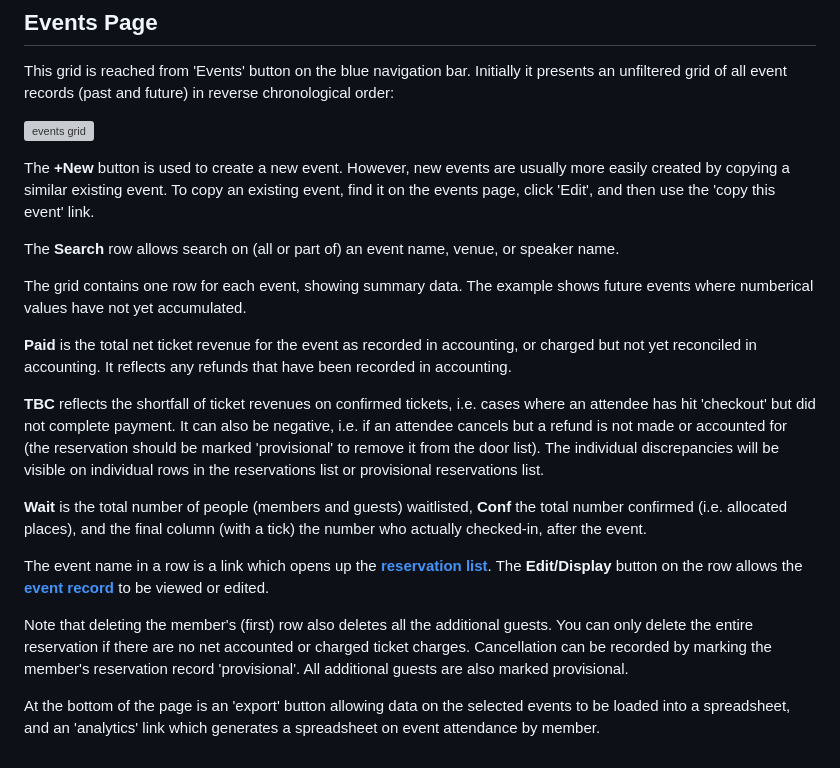
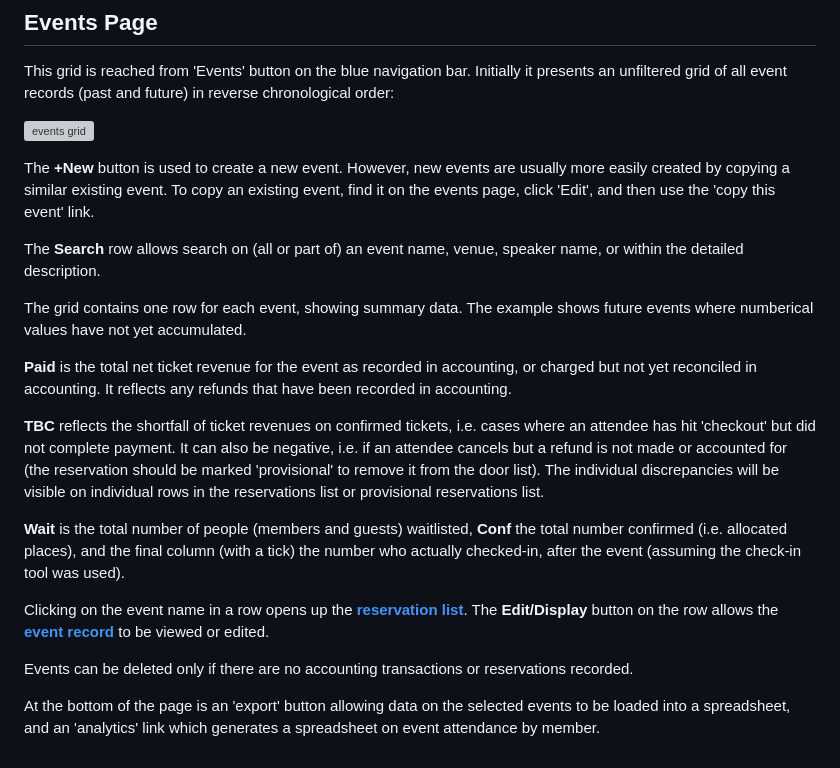
Before and after one commit to oxcamne/oxcam, a Markdown page: docs/events.md, the part around the change. Drawn GitHub-style; grey boxes are pictures that could not be loaded.

```diff
--- a/docs/events.md
+++ b/docs/events.md
@@ -8,7 +8,7 @@ This grid is reached from 'Events' button on the blue navigation bar. Initially
 
 The **+New** button is used to create a new event. However, new events are usually more easily created by copying a similar existing event. To copy an existing event, find it on the events page, click 'Edit', and then use the 'copy this event' link.
 
-The **Search** row allows search on (all or part of) an event name, venue, or speaker name.
+The **Search** row allows search on (all or part of) an event name, venue, speaker name, or within the detailed description.
 
 The grid contains one row for each event, showing summary data. The example shows future events where numberical values have not yet accumulated.
 
@@ -16,11 +16,11 @@ The grid contains one row for each event, showing summary data. The example show
 
 **TBC** reflects the shortfall of ticket revenues on confirmed tickets, i.e. cases where an attendee has hit 'checkout' but did not complete payment. It can also be negative, i.e. if an attendee cancels but a refund is not made or accounted for (the reservation should be marked 'provisional' to remove it from the door list). The individual discrepancies will be visible on individual rows in the reservations list or provisional reservations list.
 
-**Wait** is the total number of people (members and guests) waitlisted, **Conf** the total number confirmed (i.e. allocated places), and the final column (with a tick) the number who actually checked-in, after the event.
+**Wait** is the total number of people (members and guests) waitlisted, **Conf** the total number confirmed (i.e. allocated places), and the final column (with a tick) the number who actually checked-in, after the event (assuming the check-in tool was used).
 
-The event name in a row is a link which opens up the [**reservation list**](reservation_list.md).
+Clicking on the event name in a row opens up the [**reservation list**](reservation_list.md).
 The **Edit/Display** button on the row allows the [**event record**](event_record.md) to be viewed or edited.
 
-Note that deleting the member's (first) row also deletes all the additional guests. You can only delete the entire reservation if there are no net accounted or charged ticket charges. Cancellation can be recorded by marking the member's reservation record 'provisional'. All additional guests are also marked provisional.
+Events can be deleted only if there are no accounting transactions or reservations recorded.
 
 At the bottom of the page is an 'export' button allowing data on the selected events to be loaded into a spreadsheet, and an 'analytics' link which generates a spreadsheet on event attendance by member.
```
Also changed, not shown: docs/event_record.md (+8 -8 lines), docs/reservation_list.md (+2 -0 lines), docs/table_assignment.md (added, +18 -0 lines), docs/images/doorlist.png, docs/images/event_record_top.png, docs/images/table_assignment.png (added), 1 other file.
